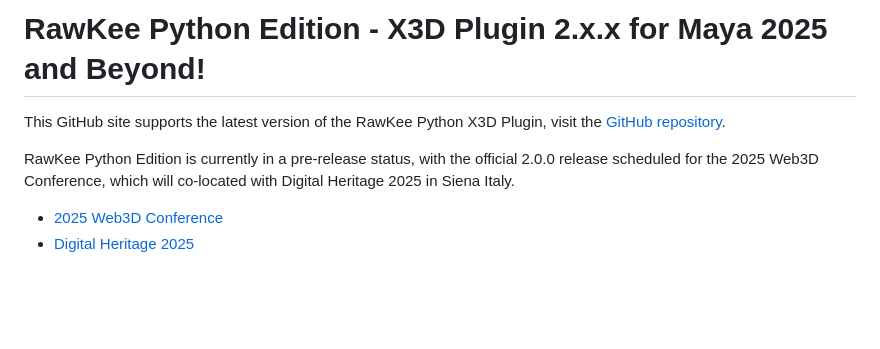
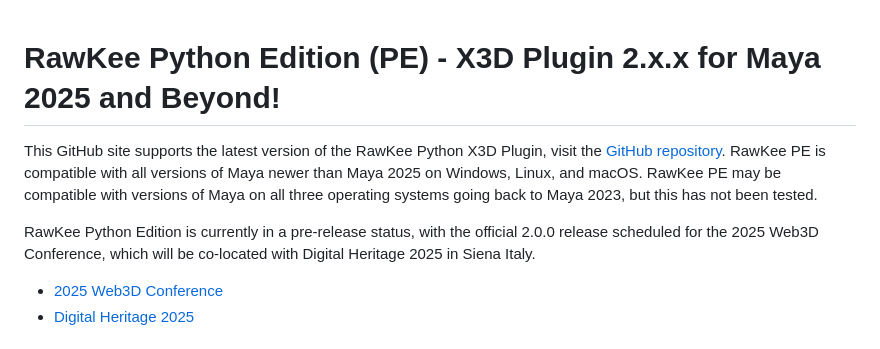
Before and after one commit to und-dream-lab/rawkee, a Markdown page: README.md, the part around the change. GitHub-like rendering; blank space fills up the shorter version.

Commit message:
Feature/readme fixes 0 000 048 (#63)
* Added support for generic skeleton to HAnim conversion and may support characters generated by Reallusion Character Creator - not tested yet.

* Minor content changes and typo fixes.

```diff
--- a/README.md
+++ b/README.md
@@ -1,8 +1,9 @@
-# RawKee Python Edition - X3D Plugin 2.x.x for Maya 2025 and Beyond!
 
-This GitHub site supports the latest version of the RawKee Python X3D Plugin, visit the [GitHub repository](https://github.com/und-dream-lab/rawkee).
+# RawKee Python Edition (PE) - X3D Plugin 2.x.x for Maya 2025 and Beyond!
 
-RawKee Python Edition is currently in a pre-release status, with the official 2.0.0 release scheduled for the 2025 Web3D Conference, which will co-located with Digital Heritage 2025 in Siena Italy.
+This GitHub site supports the latest version of the RawKee Python X3D Plugin, visit the [GitHub repository](https://github.com/und-dream-lab/rawkee). RawKee PE is compatible with all versions of Maya newer than Maya 2025 on Windows, Linux, and macOS. RawKee PE may be compatible with versions of Maya on all three operating systems going back to Maya 2023, but this has not been tested.
+
+RawKee Python Edition is currently in a pre-release status, with the official 2.0.0 release scheduled for the 2025 Web3D Conference, which will be co-located with Digital Heritage 2025 in Siena Italy.
 - [2025 Web3D Conference](https://web3d.siggraph.org/2025/)
 - [Digital Heritage 2025](https://digitalheritage2025.unisi.it/)
 
```
